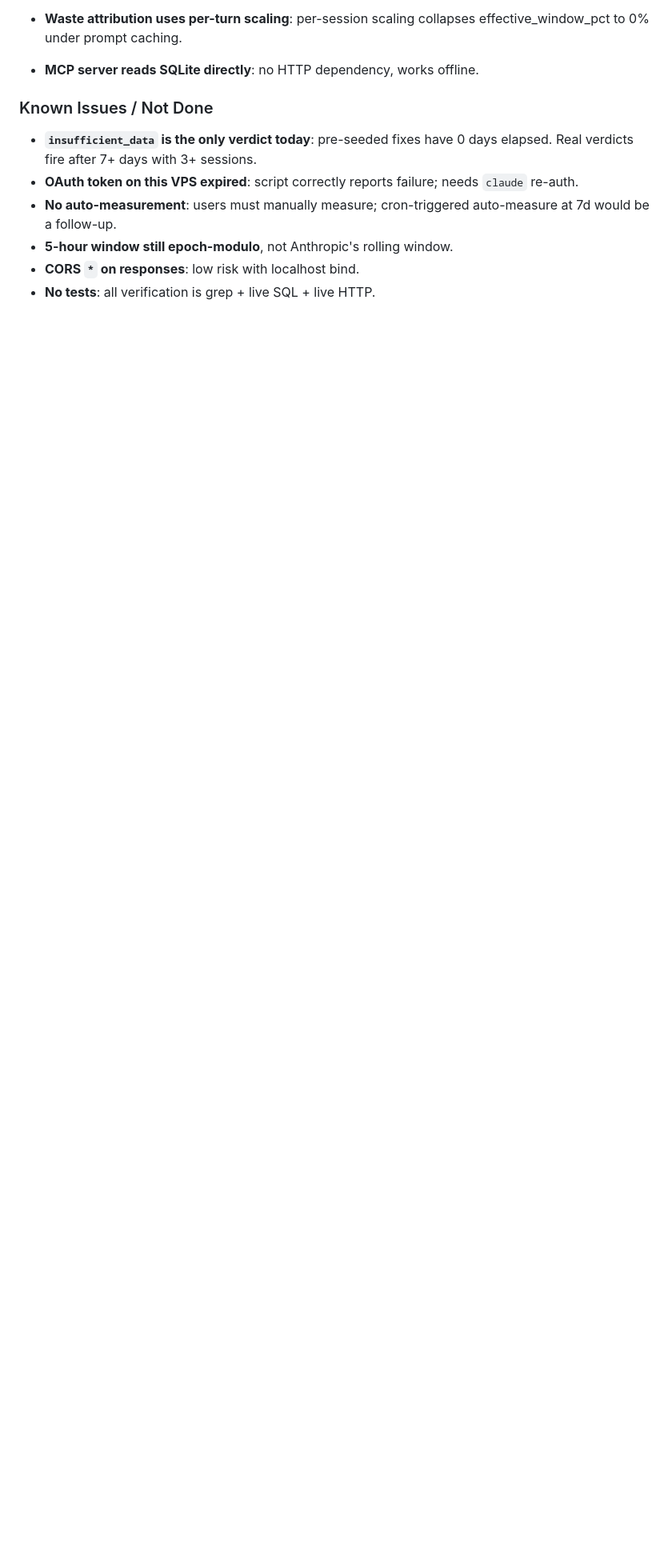
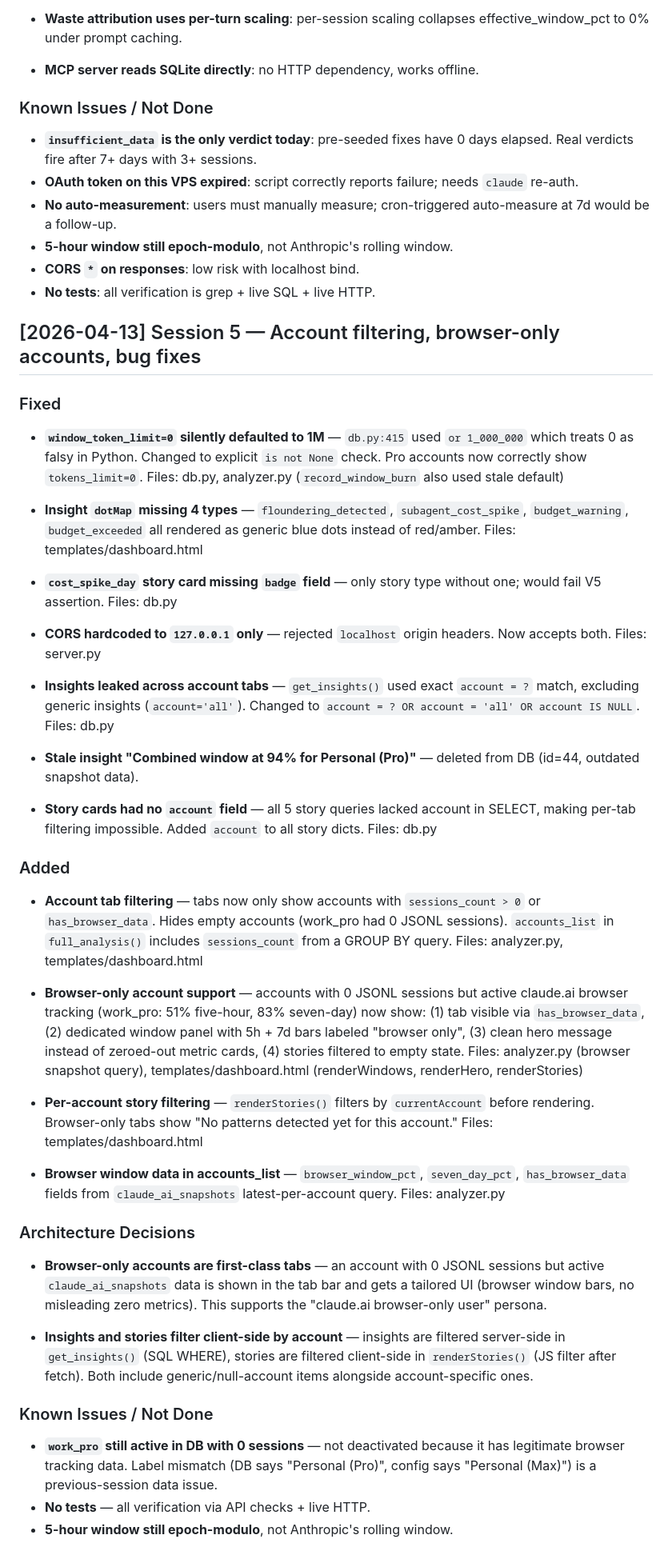
Before and after one commit to pnjegan/burnctl, a Markdown page: CHANGELOG.md, the part around the change. Shown at 80% size. GitHub-like rendering; blank space fills up the shorter version.

Commit message:
Log Session 5 to CHANGELOG
Co-Authored-By: Claude Opus 4.6 (1M context) <noreply@anthropic.com>

```diff
--- a/CHANGELOG.md
+++ b/CHANGELOG.md
@@ -314,3 +314,49 @@
 - **5-hour window still epoch-modulo**, not Anthropic's rolling window.
 - **CORS `*` on responses**: low risk with localhost bind.
 - **No tests**: all verification is grep + live SQL + live HTTP.
+
+## [2026-04-13] Session 5 — Account filtering, browser-only accounts, bug fixes
+
+### Fixed
+- **`window_token_limit=0` silently defaulted to 1M** — `db.py:415` used `or 1_000_000` which treats 0 as falsy in Python. Changed to explicit `is not None` check. Pro accounts now correctly show `tokens_limit=0`.
+  Files: db.py, analyzer.py (`record_window_burn` also used stale default)
+
+- **Insight `dotMap` missing 4 types** — `floundering_detected`, `subagent_cost_spike`, `budget_warning`, `budget_exceeded` all rendered as generic blue dots instead of red/amber.
+  Files: templates/dashboard.html
+
+- **`cost_spike_day` story card missing `badge` field** — only story type without one; would fail V5 assertion.
+  Files: db.py
+
+- **CORS hardcoded to `127.0.0.1` only** — rejected `localhost` origin headers. Now accepts both.
+  Files: server.py
+
+- **Insights leaked across account tabs** — `get_insights()` used exact `account = ?` match, excluding generic insights (`account='all'`). Changed to `account = ? OR account = 'all' OR account IS NULL`.
+  Files: db.py
+
+- **Stale insight "Combined window at 94% for Personal (Pro)"** — deleted from DB (id=44, outdated snapshot data).
+
+- **Story cards had no `account` field** — all 5 story queries lacked account in SELECT, making per-tab filtering impossible. Added `account` to all story dicts.
+  Files: db.py
+
+### Added
+- **Account tab filtering** — tabs now only show accounts with `sessions_count > 0` or `has_browser_data`. Hides empty accounts (work_pro had 0 JSONL sessions). `accounts_list` in `full_analysis()` includes `sessions_count` from a GROUP BY query.
+  Files: analyzer.py, templates/dashboard.html
+
+- **Browser-only account support** — accounts with 0 JSONL sessions but active claude.ai browser tracking (work_pro: 51% five-hour, 83% seven-day) now show: (1) tab visible via `has_browser_data`, (2) dedicated window panel with 5h + 7d bars labeled "browser only", (3) clean hero message instead of zeroed-out metric cards, (4) stories filtered to empty state.
+  Files: analyzer.py (browser snapshot query), templates/dashboard.html (renderWindows, renderHero, renderStories)
+
+- **Per-account story filtering** — `renderStories()` filters by `currentAccount` before rendering. Browser-only tabs show "No patterns detected yet for this account."
+  Files: templates/dashboard.html
+
+- **Browser window data in accounts_list** — `browser_window_pct`, `seven_day_pct`, `has_browser_data` fields from `claude_ai_snapshots` latest-per-account query.
+  Files: analyzer.py
+
+### Architecture Decisions
+- **Browser-only accounts are first-class tabs** — an account with 0 JSONL sessions but active `claude_ai_snapshots` data is shown in the tab bar and gets a tailored UI (browser window bars, no misleading zero metrics). This supports the "claude.ai browser-only user" persona.
+
+- **Insights and stories filter client-side by account** — insights are filtered server-side in `get_insights()` (SQL WHERE), stories are filtered client-side in `renderStories()` (JS filter after fetch). Both include generic/null-account items alongside account-specific ones.
+
+### Known Issues / Not Done
+- **`work_pro` still active in DB with 0 sessions** — not deactivated because it has legitimate browser tracking data. Label mismatch (DB says "Personal (Pro)", config says "Personal (Max)") is a previous-session data issue.
+- **No tests** — all verification via API checks + live HTTP.
+- **5-hour window still epoch-modulo**, not Anthropic's rolling window.
```
